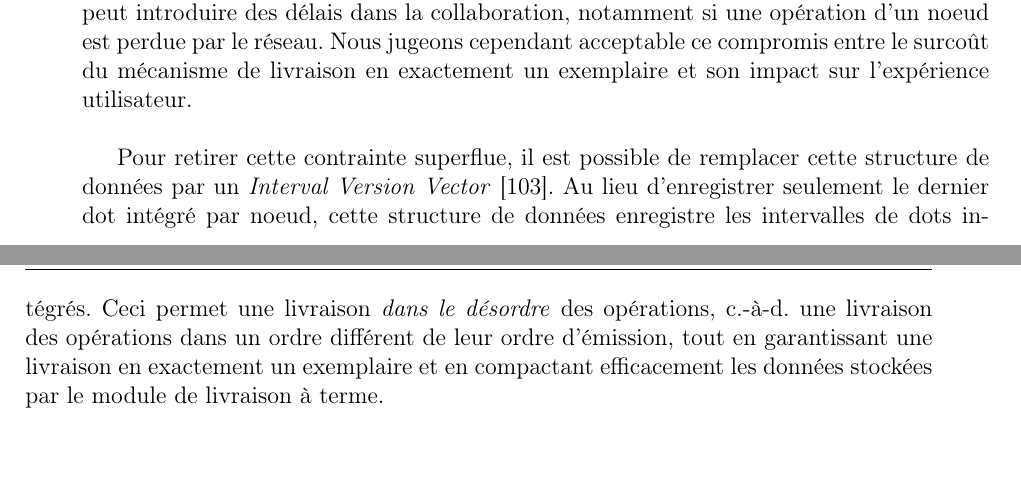
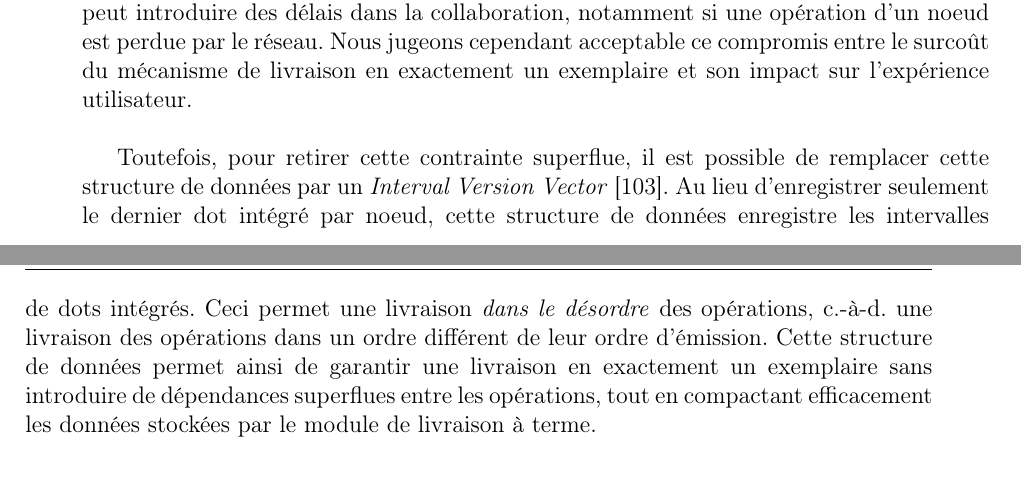
Before and after one commit to MatthieuNICOLAS/thesis-manuscript, a LaTeX thesis (main.tex, which reads chapters/mute/livraison-exactly-once.tex): two parts of pages 143 and 144 of 171, joined at a grey line, cut so that both start at the same text, the shorter picture padded with empty space. The pictures show the PDF file main.pdf that the author committed with the source.

Commit message:
feat(mute-livraison-exactly-once): ajout précisions sur bénéfices livraison dans désordre

```diff
--- a/chapters/mute/livraison-exactly-once.tex
+++ b/chapters/mute/livraison-exactly-once.tex
@@ -175,6 +175,7 @@ Ainsi, l'implémentation de livraison en exactement un exemplaire d'une opérati
 Il s'agit d'une contrainte non-nécessaire et qui peut introduire des délais dans la collaboration, notamment si une opération d'un noeud est perdue par le réseau.
 Nous jugeons cependant acceptable ce compromis entre le surcoût du mécanisme de livraison en exactement un exemplaire et son impact sur l'expérience utilisateur.\\
 
-Pour retirer cette contrainte superflue, il est possible de remplacer cette structure de données par un \emph{Interval Version Vector} \cite{2014-optimized-or-sets}.
+Toutefois, pour retirer cette contrainte superflue, il est possible de remplacer cette structure de données par un \emph{Interval Version Vector} \cite{2014-optimized-or-sets}.
 Au lieu d'enregistrer seulement le dernier dot intégré par noeud, cette structure de données enregistre les intervalles de dots intégrés.
-Ceci permet une livraison \emph{dans le désordre} des opérations, \ie une livraison des opérations dans un ordre différent de leur ordre d'émission, tout en garantissant une livraison en exactement un exemplaire et en compactant efficacement les données stockées par le module de livraison à terme.
+Ceci permet une livraison \emph{dans le désordre} des opérations, \ie une livraison des opérations dans un ordre différent de leur ordre d'émission.
+Cette structure de données permet ainsi de garantir une livraison en exactement un exemplaire sans introduire de dépendances superflues entre les opérations, tout en compactant efficacement les données stockées par le module de livraison à terme.
```
Also changed, not shown: main.pdf.
